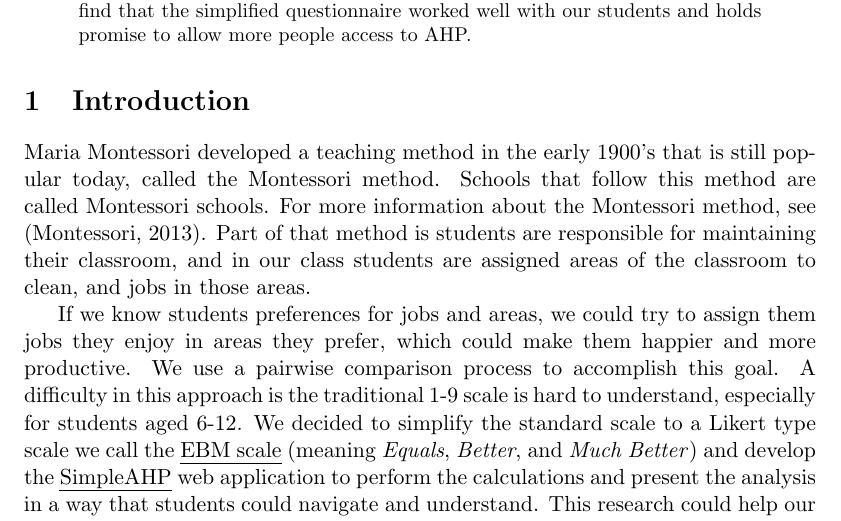
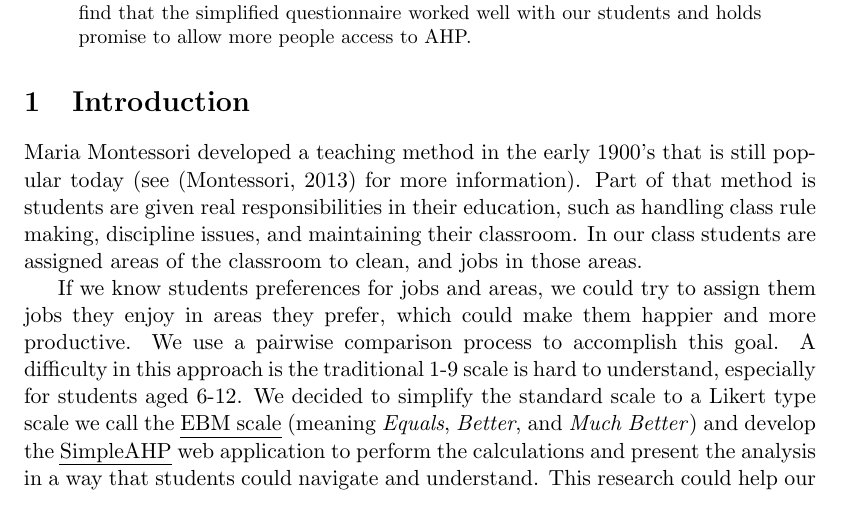
Before and after one commit to wjladams/isahp2016-montessori, a LaTeX paper (paper/AHPMontProjectISAHP2016.tex): part of page 1 of 4, cut so that both start at the same text. The pictures show the PDF file paper/AHPMontProjectISAHP2016.pdf that the author committed with the source.

Commit message:
updated intro p1

```diff
--- a/paper/AHPMontProjectISAHP2016.tex
+++ b/paper/AHPMontProjectISAHP2016.tex
@@ -51,7 +51,7 @@ promise to allow more people access to AHP.
 
 
 \section{Introduction}
-Maria Montessori developed a teaching method in the early 1900's that is still popular today, called the Montessori method.  Schools that follow this method are called Montessori schools.  For more information about the Montessori method, see \citep{montessori2013montessori}.  Part of that method is students are responsible for maintaining their classroom, and in our class students are assigned areas of the classroom to clean, and jobs in those areas.
+Maria Montessori developed a teaching method in the early 1900's that is still popular today (see \citep{montessori2013montessori} for more information).  Part of that method is students are given real responsibilities in their education, such as handling class rule making, discipline issues, and  maintaining their classroom. In our class students are assigned areas of the classroom to clean, and jobs in those areas.
 
 If we know students preferences for jobs and areas, we could
 try to assign them jobs they enjoy in areas they prefer, which could
```
Also changed, not shown: paper/AHPMontProjectISAHP2016.pdf.
